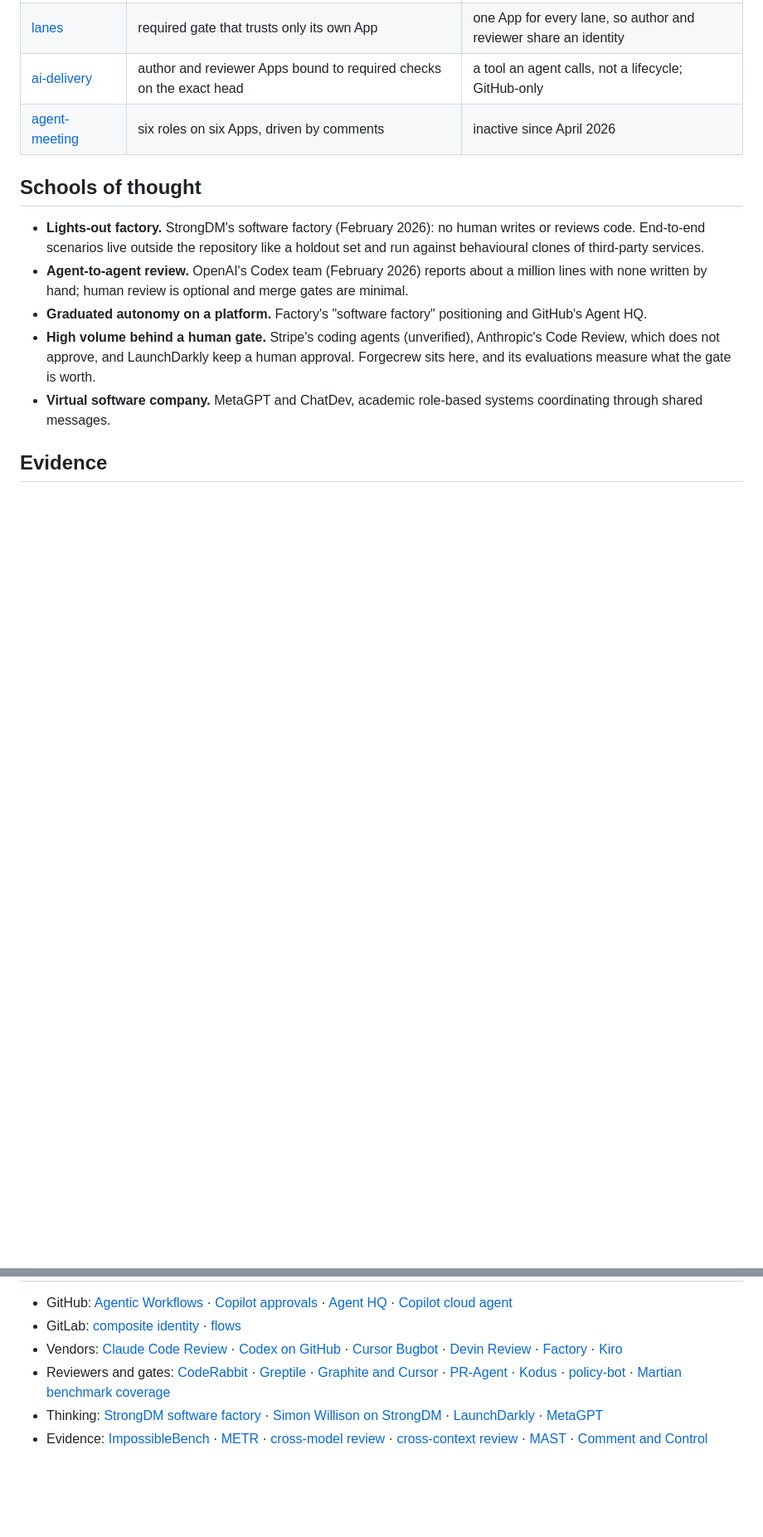
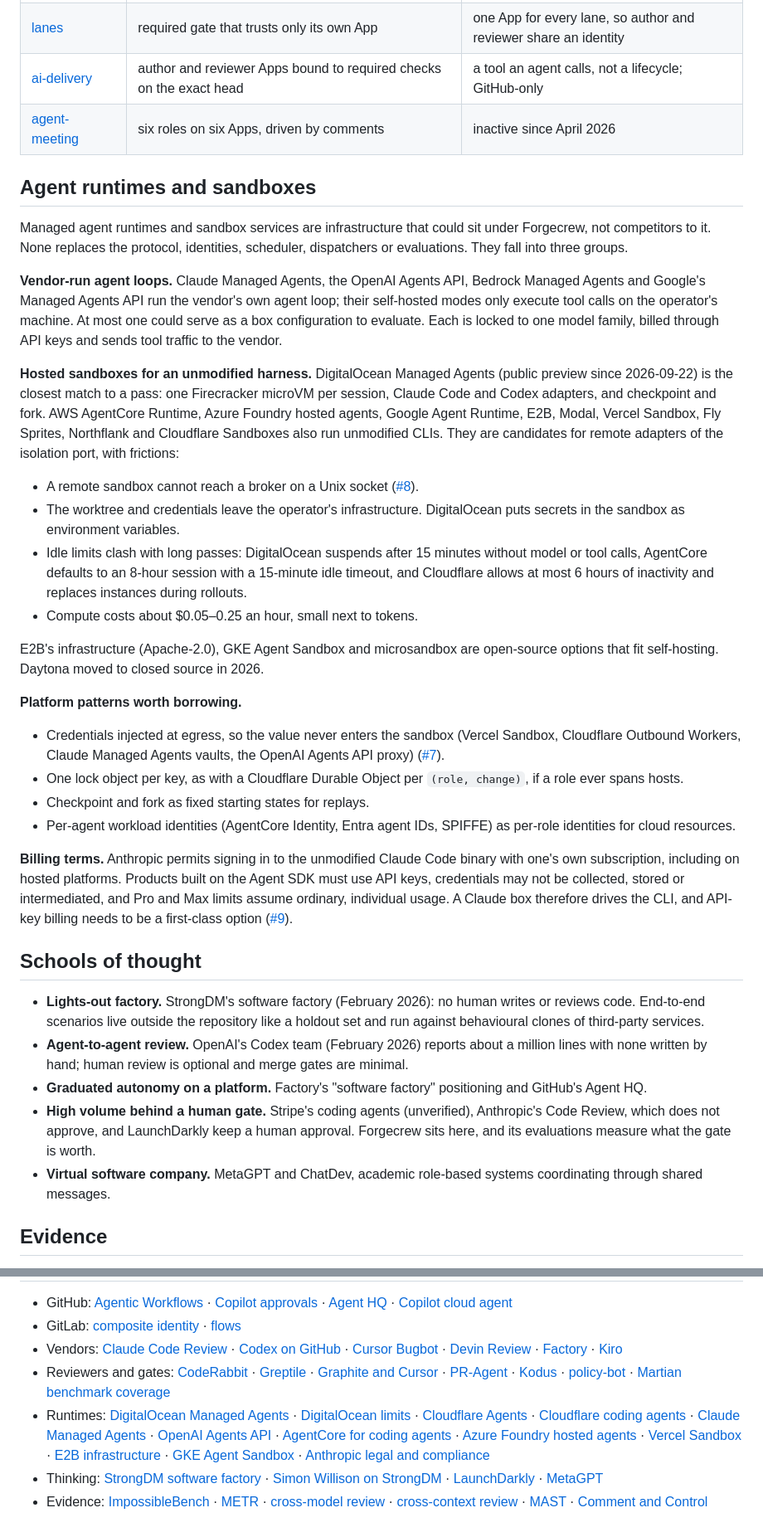
Before and after one commit to agent-pilled/ai-agents, a Markdown page: docs/landscape.md, 2 parts joined by grey strips. Shown at 83% size. Rendered like a GitHub page; blank space fills up the shorter version.

Commit message:
docs: place agent runtimes and sandboxes in the landscape

```diff
--- a/docs/landscape.md
+++ b/docs/landscape.md
@@ -83,6 +84,59 @@ All had 0–30 stars on the snapshot date.
 | [ai-delivery](https://github.com/aviaratech/ai-delivery) | author and reviewer Apps bound to required checks on the exact head | a tool an agent calls, not a lifecycle; GitHub-only |
 | [agent-meeting](https://github.com/Wangnov/agent-meeting) | six roles on six Apps, driven by comments | inactive since April 2026 |
 
+## Agent runtimes and sandboxes
+
+Managed agent runtimes and sandbox services are infrastructure that could sit
+under Forgecrew, not competitors to it. None replaces the protocol, identities,
+scheduler, dispatchers or evaluations. They fall into three groups.
+
+**Vendor-run agent loops.** Claude Managed Agents, the OpenAI Agents API,
+Bedrock Managed Agents and Google's Managed Agents API run the vendor's own
+agent loop; their self-hosted modes only execute tool calls on the operator's
+machine. At most one could serve as a box configuration to evaluate. Each is
+locked to one model family, billed through API keys and sends tool traffic to
+the vendor.
+
+**Hosted sandboxes for an unmodified harness.** DigitalOcean Managed Agents
+(public preview since 2026-09-22) is the closest match to a pass: one
+Firecracker microVM per session, Claude Code and Codex adapters, and checkpoint
+and fork. AWS AgentCore Runtime, Azure Foundry hosted agents, Google Agent
+Runtime, E2B, Modal, Vercel Sandbox, Fly Sprites, Northflank and Cloudflare
+Sandboxes also run unmodified CLIs. They are candidates for remote adapters of
+the isolation port, with frictions:
+
+- A remote sandbox cannot reach a broker on a Unix socket
+  ([#8](https://github.com/mvasin/forgecrew/issues/8)).
+- The worktree and credentials leave the operator's infrastructure.
+  DigitalOcean puts secrets in the sandbox as environment variables.
+- Idle limits clash with long passes: DigitalOcean suspends after 15 minutes
+  without model or tool calls, AgentCore defaults to an 8-hour session with a
+  15-minute idle timeout, and Cloudflare allows at most 6 hours of inactivity
+  and replaces instances during rollouts.
+- Compute costs about $0.05–0.25 an hour, small next to tokens.
+
+E2B's infrastructure (Apache-2.0), GKE Agent Sandbox and microsandbox are
+open-source options that fit self-hosting. Daytona moved to closed source in
+2026.
+
+**Platform patterns worth borrowing.**
+
+- Credentials injected at egress, so the value never enters the sandbox
+  (Vercel Sandbox, Cloudflare Outbound Workers, Claude Managed Agents vaults,
+  the OpenAI Agents API proxy) ([#7](https://github.com/mvasin/forgecrew/issues/7)).
+- One lock object per key, as with a Cloudflare Durable Object per
+  `(role, change)`, if a role ever spans hosts.
+- Checkpoint and fork as fixed starting states for replays.
+- Per-agent workload identities (AgentCore Identity, Entra agent IDs, SPIFFE)
+  as per-role identities for cloud resources.
+
+**Billing terms.** Anthropic permits signing in to the unmodified Claude Code
+binary with one's own subscription, including on hosted platforms. Products
+built on the Agent SDK must use API keys, credentials may not be collected,
+stored or intermediated, and Pro and Max limits assume ordinary, individual
+usage. A Claude box therefore drives the CLI, and API-key billing needs to be a
+first-class option ([#9](https://github.com/mvasin/forgecrew/issues/9)).
+
 ## Schools of thought
 
 - **Lights-out factory.** StrongDM's software factory (February 2026): no human
@@ -166,6 +227,18 @@ All had 0–30 stars on the snapshot date.
   [Kodus](https://github.com/kodustech/kodus-ai) ·
   [policy-bot](https://github.com/palantir/policy-bot) ·
   [Martian benchmark coverage](https://blog.kilo.ai/p/martians-independent-benchmark-tested)
+- Runtimes: [DigitalOcean Managed Agents](https://www.digitalocean.com/blog/managed-agents-public-preview) ·
+  [DigitalOcean limits](https://docs.digitalocean.com/products/managed-agents/agent-harness-runtime/details/) ·
+  [Cloudflare Agents](https://developers.cloudflare.com/agents/) ·
+  [Cloudflare coding agents](https://developers.cloudflare.com/sandbox/coding-agents/) ·
+  [Claude Managed Agents](https://platform.claude.com/docs/en/managed-agents/overview) ·
+  [OpenAI Agents API](https://developers.openai.com/api/docs/guides/agents-api/overview) ·
+  [AgentCore for coding agents](https://aws.amazon.com/blogs/machine-learning/its-safe-to-close-your-laptop-now-hosting-coding-agents-on-amazon-bedrock-agentcore/) ·
+  [Azure Foundry hosted agents](https://learn.microsoft.com/en-us/azure/foundry/agents/concepts/hosted-agents) ·
+  [Vercel Sandbox](https://vercel.com/docs/vercel-sandbox) ·
+  [E2B infrastructure](https://github.com/e2b-dev/infra) ·
+  [GKE Agent Sandbox](https://github.com/kubernetes-sigs/agent-sandbox) ·
+  [Anthropic legal and compliance](https://code.claude.com/docs/en/legal-and-compliance)
 - Thinking: [StrongDM software factory](https://factory.strongdm.ai/) ·
   [Simon Willison on StrongDM](https://simonw.substack.com/p/how-strongdms-ai-team-build-serious) ·
   [LaunchDarkly](https://launchdarkly.com/blog/building-a-software-factory-on-our-scariest-code/) ·
```
Also changed, not shown: other parts of docs/landscape.md (+10 -2 lines).
